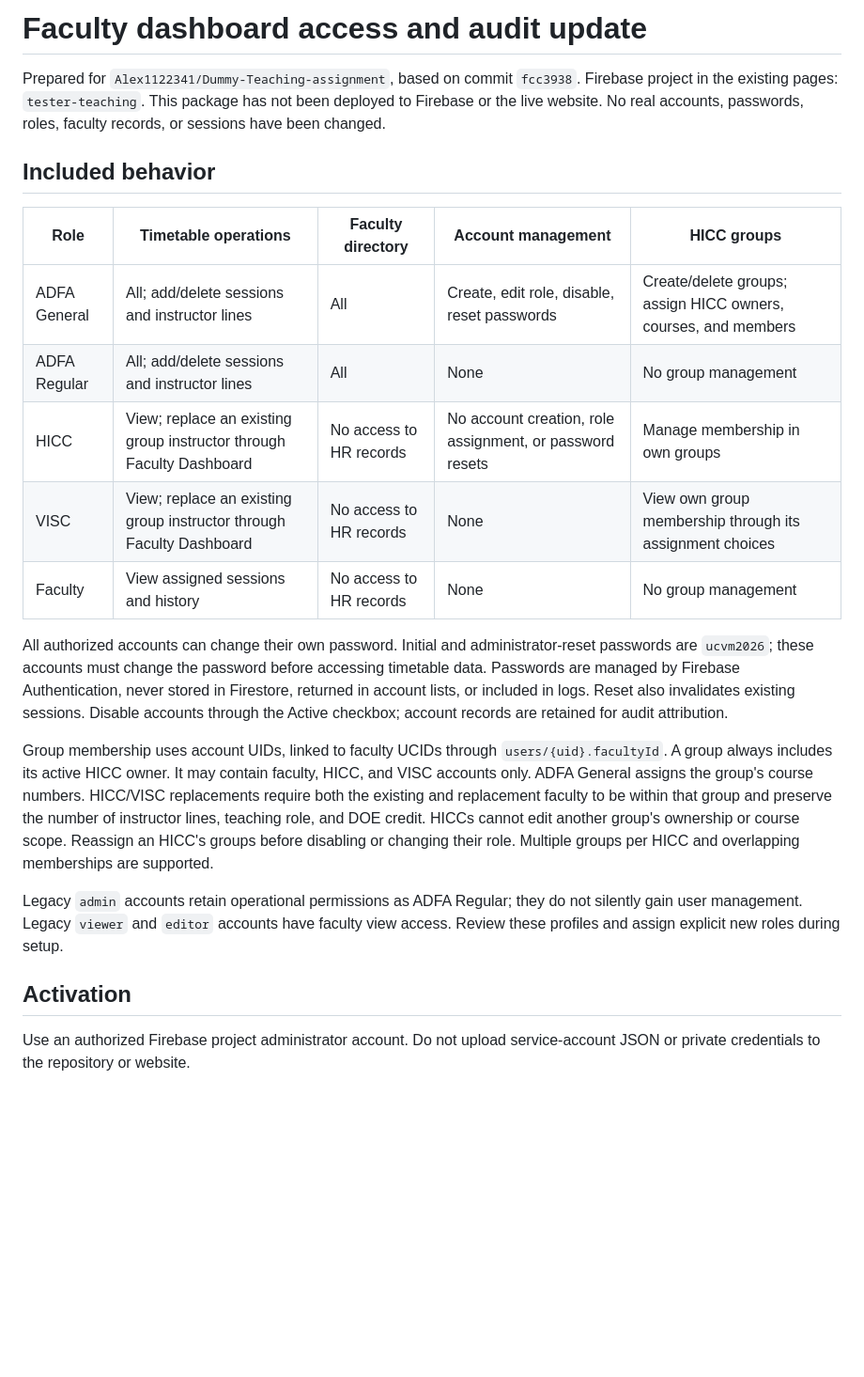
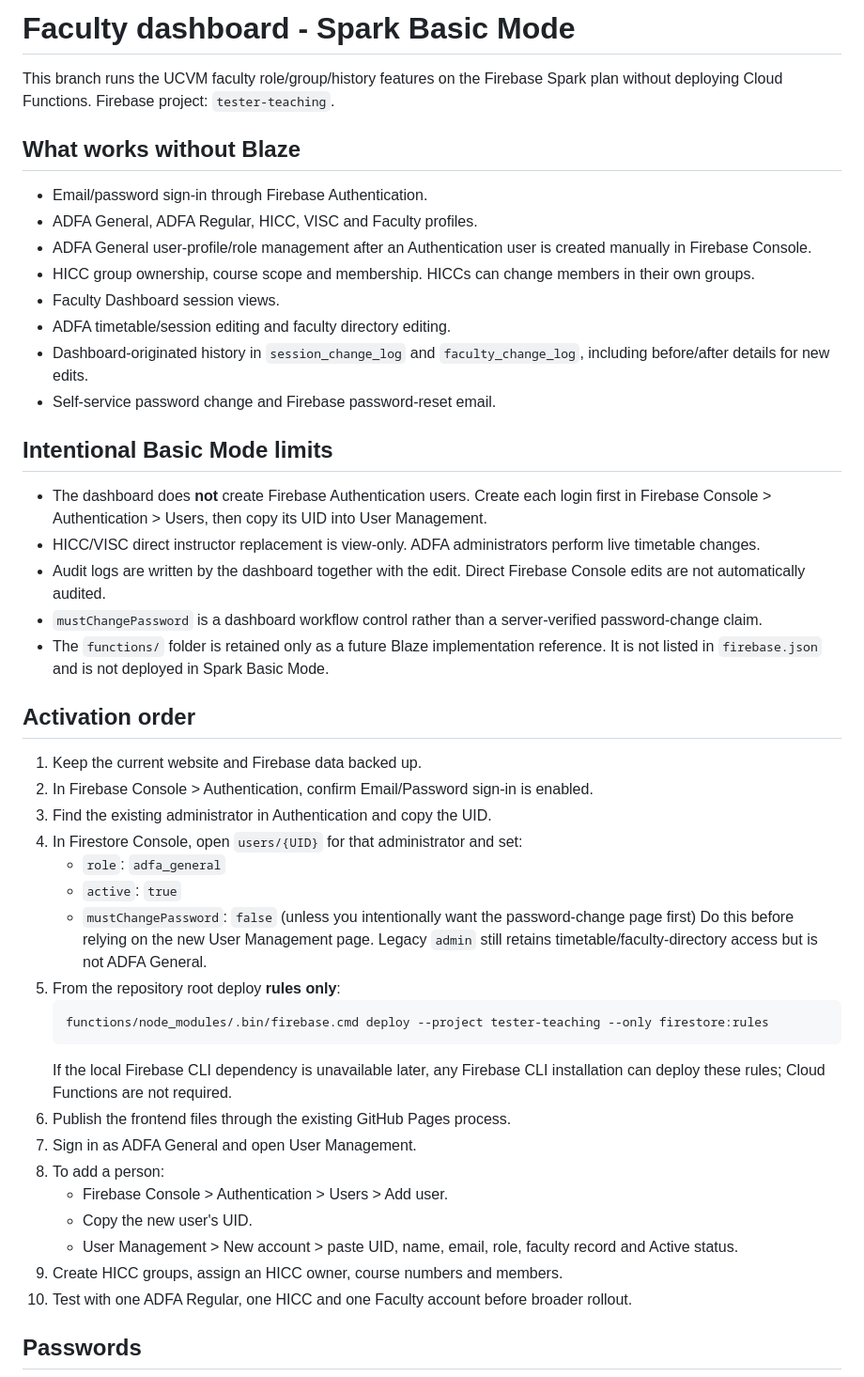
Before and after one commit to Alex1122341/Dummy-Teaching-assignment, a Markdown page: SETUP.md, the part around one of its changes. Shown at 94% size. Rendered like a GitHub page; blank space fills up the shorter version.

Commit message:
Document Spark Basic Mode setup

````diff
--- a/SETUP.md
+++ b/SETUP.md
@@ -1,25 +1,49 @@
-# Faculty dashboard access and audit update
+# Faculty dashboard - Spark Basic Mode
 
-Prepared for `Alex1122341/Dummy-Teaching-assignment`, based on commit `fcc3938`.
-Firebase project in the existing pages: `tester-teaching`. This package has not been deployed to Firebase or the live website. No real accounts, passwords, roles, faculty records, or sessions have been changed.
+This branch runs the UCVM faculty role/group/history features on the Firebase Spark plan without deploying Cloud Functions. Firebase project: `tester-teaching`.
 
-## Included behavior
+## What works without Blaze
 
-| Role | Timetable operations | Faculty directory | Account management | HICC groups |
-|---|---|---|---|---|
-| ADFA General | All; add/delete sessions and instructor lines | All | Create, edit role, disable, reset passwords | Create/delete groups; assign HICC owners, courses, and members |
-| ADFA Regular | All; add/delete sessions and instructor lines | All | None | No group management |
-| HICC | View; replace an existing group instructor through Faculty Dashboard | No access to HR records | No account creation, role assignment, or password resets | Manage membership in own groups |
-| VISC | View; replace an existing group instructor through Faculty Dashboard | No access to HR records | None | View own group membership through its assignment choices |
-| Faculty | View assigned sessions and history | No access to HR records | None | No group management |
+- Email/password sign-in through Firebase Authentication.
+- ADFA General, ADFA Regular, HICC, VISC and Faculty profiles.
+- ADFA General user-profile/role management after an Authentication user is created manually in Firebase Console.
+- HICC group ownership, course scope and membership. HICCs can change members in their own groups.
+- Faculty Dashboard session views.
+- ADFA timetable/session editing and faculty directory editing.
+- Dashboard-originated history in `session_change_log` and `faculty_change_log`, including before/after details for new edits.
+- Self-service password change and Firebase password-reset email.
 
-All authorized accounts can change their own password. Initial and administrator-reset passwords are `ucvm2026`; these accounts must change the password before accessing timetable data. Passwords are managed by Firebase Authentication, never stored in Firestore, returned in account lists, or included in logs. Reset also invalidates existing sessions. Disable accounts through the Active checkbox; account records are retained for audit attribution.
+## Intentional Basic Mode limits
 
-Group membership uses account UIDs, linked to faculty UCIDs through `users/{uid}.facultyId`. A group always includes its active HICC owner. It may contain faculty, HICC, and VISC accounts only. ADFA General assigns the group's course numbers. HICC/VISC replacements require both the existing and replacement faculty to be within that group and preserve the number of instructor lines, teaching role, and DOE credit. HICCs cannot edit another group's ownership or course scope. Reassign an HICC's groups before disabling or changing their role. Multiple groups per HICC and overlapping memberships are supported.
+- The dashboard does **not** create Firebase Authentication users. Create each login first in Firebase Console > Authentication > Users, then copy its UID into User Management.
+- HICC/VISC direct instructor replacement is view-only. ADFA administrators perform live timetable changes.
+- Audit logs are written by the dashboard together with the edit. Direct Firebase Console edits are not automatically audited.
+- `mustChangePassword` is a dashboard workflow control rather than a server-verified password-change claim.
+- The `functions/` folder is retained only as a future Blaze implementation reference. It is not listed in `firebase.json` and is not deployed in Spark Basic Mode.
 
-Legacy `admin` accounts retain operational permissions as ADFA Regular; they do not silently gain user management. Legacy `viewer` and `editor` accounts have faculty view access. Review these profiles and assign explicit new roles during setup.
+## Activation order
 
-## Activation
+1. Keep the current website and Firebase data backed up.
+2. In Firebase Console > Authentication, confirm Email/Password sign-in is enabled.
+3. Find the existing administrator in Authentication and copy the UID.
+4. In Firestore Console, open `users/{UID}` for that administrator and set:
+   - `role`: `adfa_general`
+   - `active`: `true`
+   - `mustChangePassword`: `false` (unless you intentionally want the password-change page first)
+   Do this before relying on the new User Management page. Legacy `admin` still retains timetable/faculty-directory access but is not ADFA General.
+5. From the repository root deploy **rules only**:
+   ```bash
+   functions/node_modules/.bin/firebase.cmd deploy --project tester-teaching --only firestore:rules
+   ```
+   If the local Firebase CLI dependency is unavailable later, any Firebase CLI installation can deploy these rules; Cloud Functions are not required.
+6. Publish the frontend files through the existing GitHub Pages process.
+7. Sign in as ADFA General and open User Management.
+8. To add a person:
+   - Firebase Console > Authentication > Users > Add user.
+   - Copy the new user's UID.
+   - User Management > New account > paste UID, name, email, role, faculty record and Active status.
+9. Create HICC groups, assign an HICC owner, course numbers and members.
+10. Test with one ADFA Regular, one HICC and one Faculty account before broader rollout.
 
-Use an authorized Firebase project administrator account. Do not upload service-account JSON or private credentials to the repository or website.
+## Passwords
 
````
Also changed, not shown: other parts of SETUP.md (+7 -33 lines).
